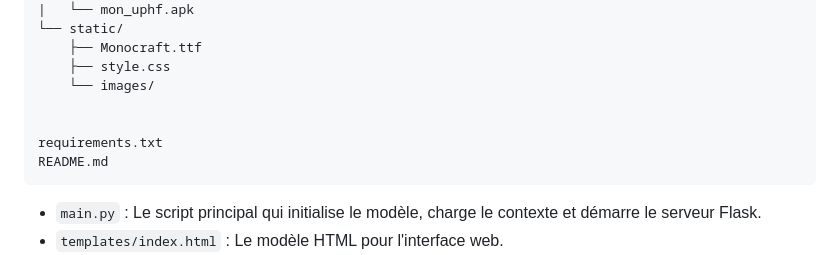
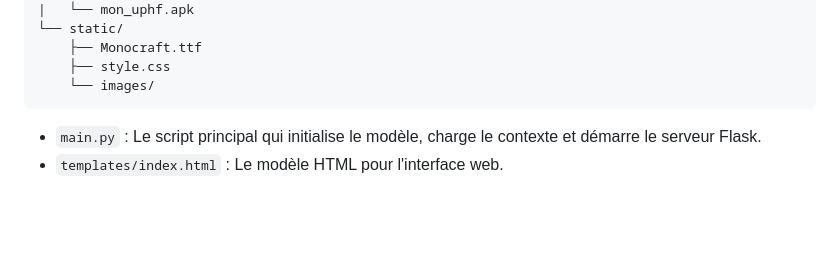
Before and after one commit to Miunn/projet-info-s8, a Markdown page: README.md, the part around the change. Rendered like a GitHub page; blank space fills up the shorter version.

````diff
--- a/README.md
+++ b/README.md
@@ -67,10 +67,6 @@ Ce fichier a pour but d'expliquer de manière technique le développement de l'a
     ├── Monocraft.ttf
     ├── style.css
     └── images/
-
-
-requirements.txt
-README.md
 ```
 
 - `main.py` : Le script principal qui initialise le modèle, charge le contexte et démarre le serveur Flask.
````
